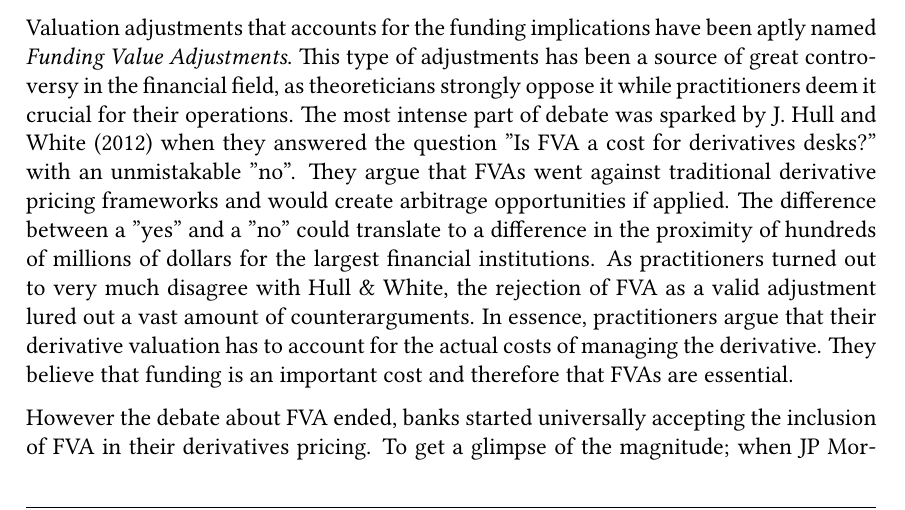
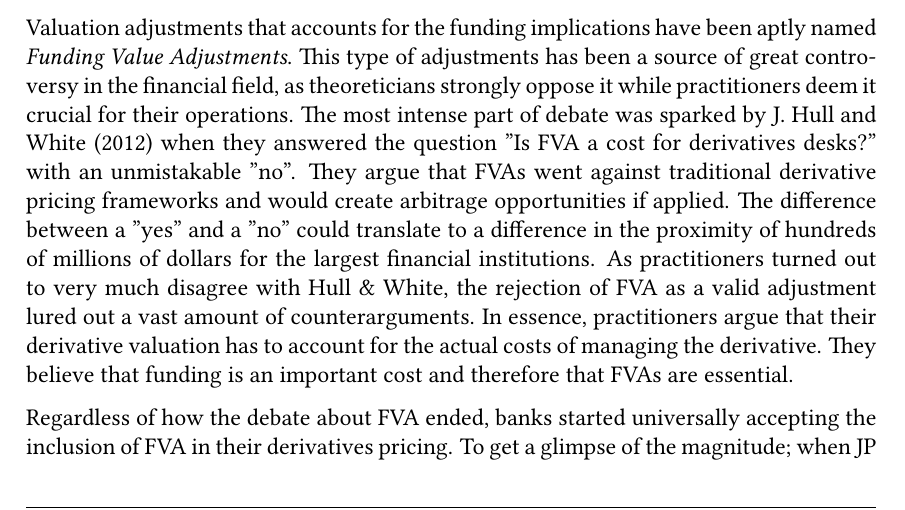
Before and after one commit to sebastianbaltser/master-thesis, a LaTeX thesis (thesis/main.tex, which reads thesis/content/front-matter/introduction/background.tex): part of page 3 of 72, cut so that both start at the same text. Compiled offline with pdfLaTeX.

Commit message:
Fix formulation
Co-authored-by: SebastianAgergaard <53473607+SebastianAgergaard@users.noreply.github.com>

```diff
--- a/thesis/content/front-matter/introduction/background.tex
+++ b/thesis/content/front-matter/introduction/background.tex
@@ -36,7 +36,7 @@
     has to account for the actual costs of managing the derivative.
     They believe that funding is an important cost and therefore that \FVA/s are essential.
 
-    However the debate about \FVA/ ended, banks started universally accepting the inclusion of \FVA/
+    Regardless of how the debate about \FVA/ ended, banks started universally accepting the inclusion of \FVA/
     in their derivatives pricing.
     To get a glimpse of the magnitude; when JP Morgan Chase first implemented an \FVA/ framework
     for its over-the-counter derivatives it recorded a whopping 1.5 billion dollar loss
```
